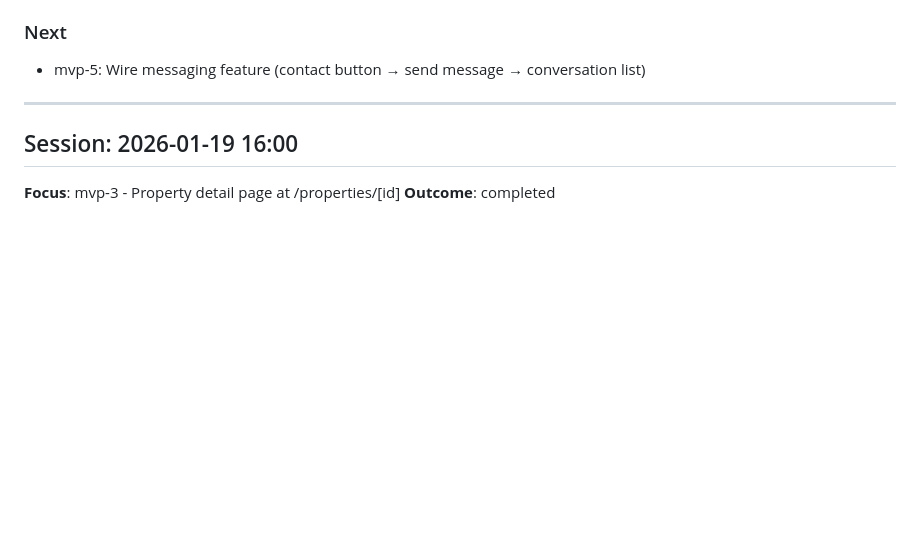
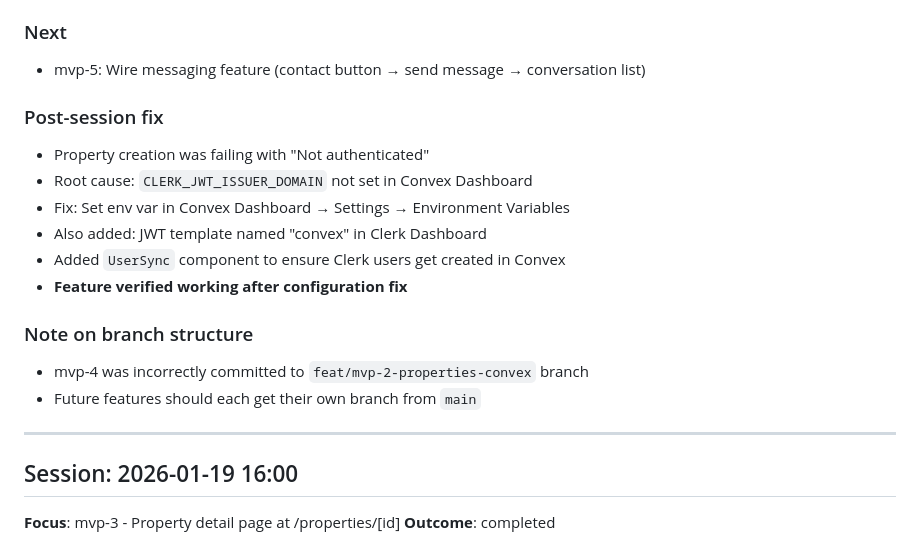
Before and after one commit to linus5304/piol, a Markdown page: agent/progress.md, the part around the change. Drawn GitHub-style; blank space fills up the shorter version.

Commit message:
agent: document mvp-4 verification and auth config fix

```diff
--- a/agent/progress.md
+++ b/agent/progress.md
@@ -43,6 +43,18 @@ Session history for AI agents working on Piol. Append new entries at the top.
 
 ### Next
 - mvp-5: Wire messaging feature (contact button → send message → conversation list)
+
+### Post-session fix
+- Property creation was failing with "Not authenticated"
+- Root cause: `CLERK_JWT_ISSUER_DOMAIN` not set in Convex Dashboard
+- Fix: Set env var in Convex Dashboard → Settings → Environment Variables
+- Also added: JWT template named "convex" in Clerk Dashboard
+- Added `UserSync` component to ensure Clerk users get created in Convex
+- **Feature verified working after configuration fix**
+
+### Note on branch structure
+- mvp-4 was incorrectly committed to `feat/mvp-2-properties-convex` branch
+- Future features should each get their own branch from `main`
 
 ---
 
```
